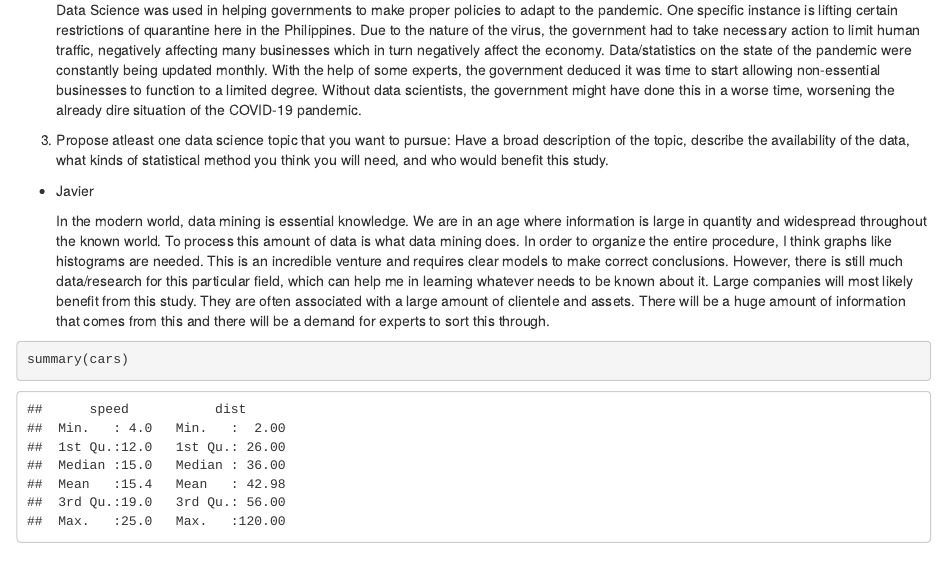
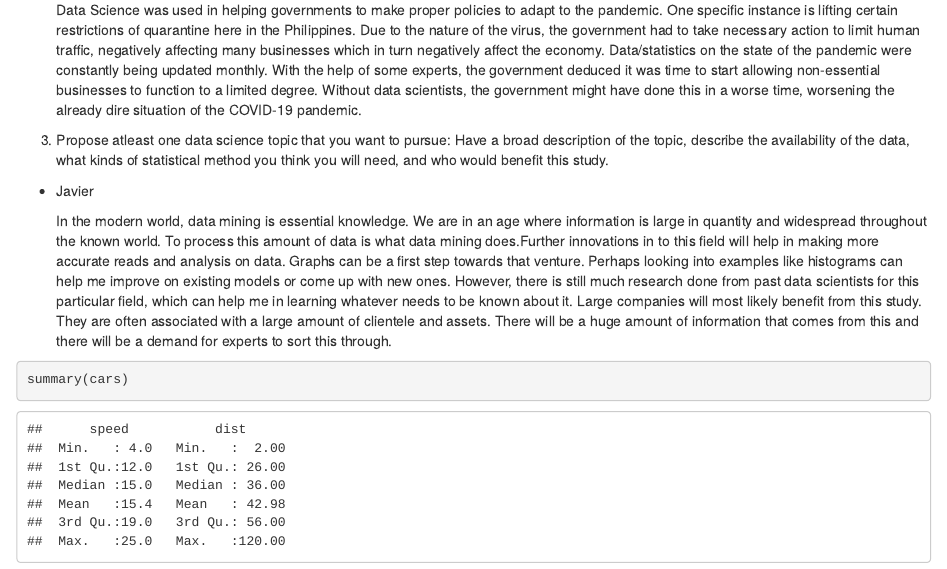
Before and after one commit to ImpCommisar/Group-2-First-Markdown, an R Markdown document (Group 2_1st Markdown.Rmd): the page in a window 1100 px wide, from 420 px down. Rendered offline with R 4.5, knitr and Pandoc, with nearby package versions.

Commit message:
update on my second answer

````diff
--- a/Group 2_1st Markdown.Rmd
+++ b/Group 2_1st Markdown.Rmd
@@ -29,7 +29,7 @@ knitr::opts_chunk$set(echo = TRUE)
 
 - Javier
 
-  In the modern world, data mining is essential knowledge. We are in an age where information is large in quantity and widespread throughout the known world. To process this amount of data is what data mining does. In order to organize the entire procedure, I think graphs like histograms are needed. This is an incredible venture and requires clear models to make correct conclusions. However, there is still much data/research for this particular field, which can help me in learning whatever needs to be known about it. Large companies will most likely benefit from this study.  They are often associated with a large amount of clientele and assets. There will be a huge amount of information that comes from this and there will be a demand for experts to sort this through.
+  In the modern world, data mining is essential knowledge. We are in an age where information is large in quantity and widespread throughout the known world. To process this amount of data is what data mining does.Further innovations in to this field will help in making more accurate reads and analysis on data. Graphs can be a first step towards that venture. Perhaps looking into examples like histograms can help me improve on existing models or come up with new ones. However, there is still much research done from past data scientists for this particular field, which can help me in learning whatever needs to be known about it. Large companies will most likely benefit from this study.  They are often associated with a large amount of clientele and assets. There will be a huge amount of information that comes from this and there will be a demand for experts to sort this through.
 
 
 ```{r cars}
````
